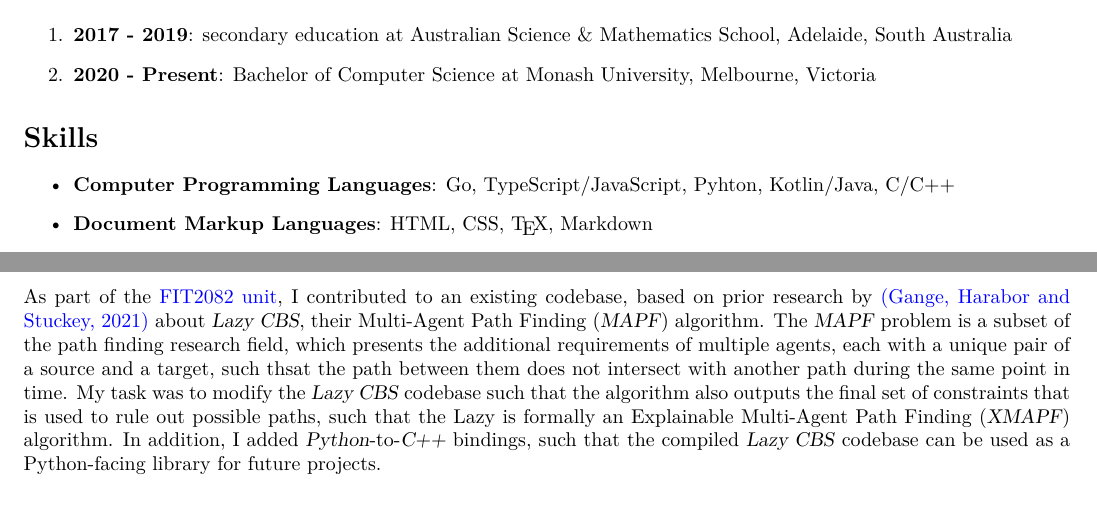
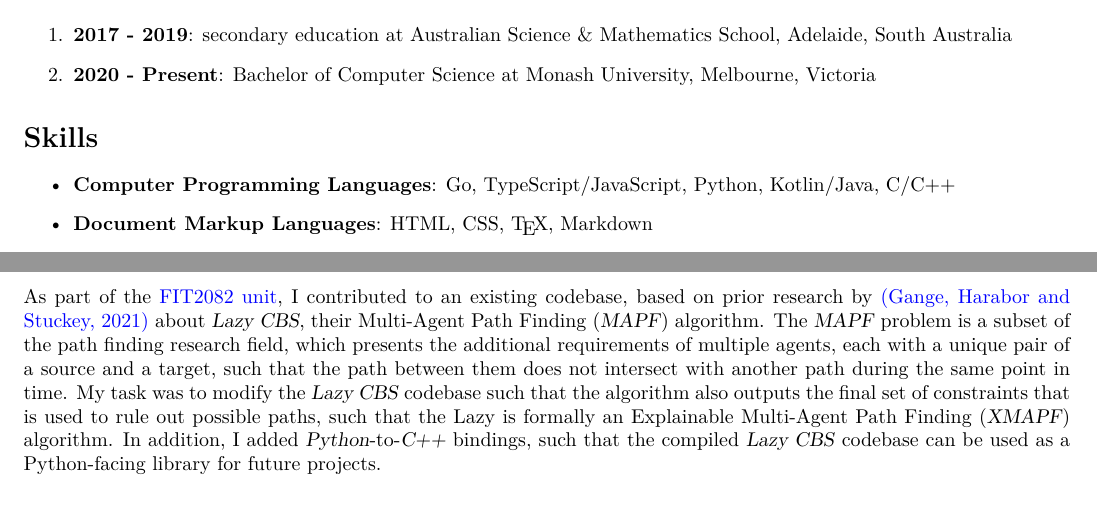
Before and after one commit to AppleGamer22/applegamer22.github.io, a LaTeX CV (cv.tex): two parts of the page, joined at a grey line, cut so that both start at the same text. Compiled offline with XeLaTeX.

Commit message:
typo fixes

```diff
--- a/cv.tex
+++ b/cv.tex
@@ -55,7 +55,7 @@
 	\section{Skills}
 
 	\begin{itemize}
-		\item \textbf{Computer Programming Languages}: Go, TypeScript/JavaScript, Pyhton, Kotlin/Java, C/C++
+		\item \textbf{Computer Programming Languages}: Go, TypeScript/JavaScript, Python, Kotlin/Java, C/C++
 		\item \textbf{Document Markup Languages}: HTML, CSS, \TeX, Markdown
 		\item \textbf{Natural Languages}: English, Hebrew
 		\item \textbf{Tools}: Git, GitHub, Docker, Kubernetes, GoReleaser, GitHub Actions
@@ -83,7 +83,7 @@
 	\end{itemize}
 
 	\subsection{Research}
-	As part of the \href{https://handbook.monash.edu/2021/units/FIT2082}{FIT2082 unit}, I contributed to an existing codebase, based on prior research by \href{https://ojs.aaai.org/index.php/ICAPS/article/view/3471}{(Gange, Harabor and Stuckey, 2021)} about \textsl{Lazy CBS}, their Multi-Agent Path Finding (\textsl{MAPF}) algorithm. The \textsl{MAPF} problem is a subset of the path finding research field, which presents the additional requirements of multiple agents, each with a unique pair of a source and a target, such thsat the path between them does not intersect with another path during the same point in time. My task was to modify the \textsl{Lazy CBS} codebase such that the algorithm also outputs the final set of constraints that is used to rule out possible paths, such that the Lazy is formally an Explainable Multi-Agent Path Finding (\textsl{XMAPF}) algorithm. In addition, I added \textsl{Python}-to-\textsl{C++} bindings, such that the compiled \textsl{Lazy CBS} codebase can be used as a Python-facing library for future projects.
+	As part of the \href{https://handbook.monash.edu/2021/units/FIT2082}{FIT2082 unit}, I contributed to an existing codebase, based on prior research by \href{https://ojs.aaai.org/index.php/ICAPS/article/view/3471}{(Gange, Harabor and Stuckey, 2021)} about \textsl{Lazy CBS}, their Multi-Agent Path Finding (\textsl{MAPF}) algorithm. The \textsl{MAPF} problem is a subset of the path finding research field, which presents the additional requirements of multiple agents, each with a unique pair of a source and a target, such that the path between them does not intersect with another path during the same point in time. My task was to modify the \textsl{Lazy CBS} codebase such that the algorithm also outputs the final set of constraints that is used to rule out possible paths, such that the Lazy is formally an Explainable Multi-Agent Path Finding (\textsl{XMAPF}) algorithm. In addition, I added \textsl{Python}-to-\textsl{C++} bindings, such that the compiled \textsl{Lazy CBS} codebase can be used as a Python-facing library for future projects.
 
 	\subsection{Freelancing}
 \end{document}
```
Also changed, not shown: .github/workflows/pages.yml (+2 -2 lines), 2 other files.
